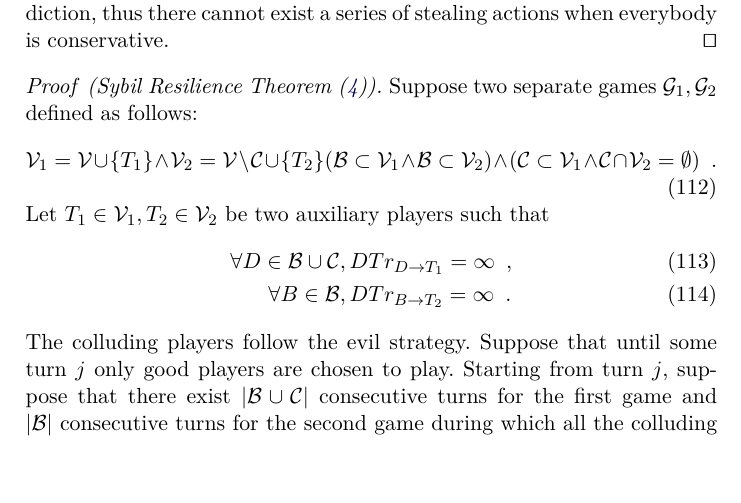
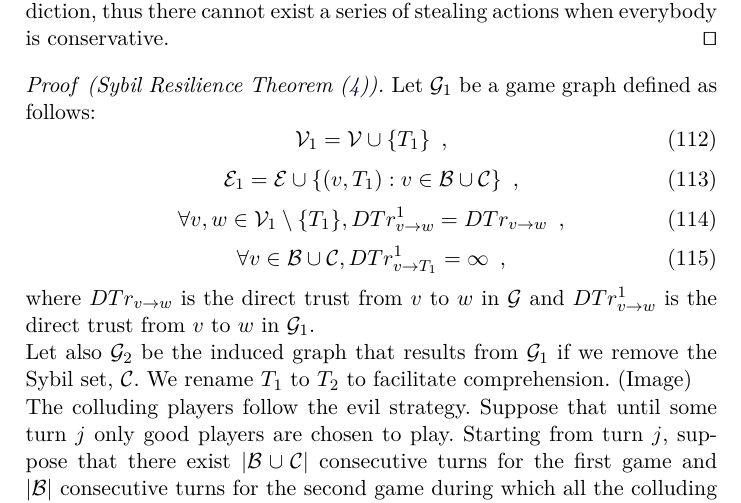
Before and after one commit to decrypto-org/TrustIsRisk, a LaTeX paper (paperEng.tex): part of page 26 of 28, cut so that both start at the same text, the shorter picture padded with empty space. Compiled offline with pdfLaTeX.

Commit message:
change graph definitions in the beginning of sybil resilience proof

```diff
--- a/paperEng.tex
+++ b/paperEng.tex
@@ -1447,17 +1447,23 @@ while (True)
 
     \begin{proof}[Sybil Resilience Theorem (\ref{sybil})]
     \label{sybilproof}
-       Suppose two separate games $\mathcal{G}_1, \mathcal{G}_2$ defined as follows:
-       \begin{equation}
-          \mathcal{V}_1 = \mathcal{V} \cup \{T_1\} \wedge \mathcal{V}_2 = \mathcal{V} \setminus \mathcal{C} \cup \{T_2\}
-          (\mathcal{B} \subset \mathcal{V}_1 \wedge \mathcal{B} \subset \mathcal{V}_2) \wedge
-          (\mathcal{C} \subset \mathcal{V}_1 \wedge \mathcal{C} \cap \mathcal{V}_2 = \emptyset) \enspace.
-       \end{equation}
-       Let $T_1 \in \mathcal{V}_1, T_2 \in \mathcal{V}_2$ be two auxiliary players such that
-       \begin{align}
-          \forall D \in \mathcal{B} \cup \mathcal{C}&, DTr_{D \rightarrow T_1} = \infty \enspace, \\
-          \forall B \in \mathcal{B}&, DTr_{B \rightarrow T_2} = \infty \enspace.
-       \end{align}
+       Let $\mathcal{G}_1$ be a game graph defined as follows:
+       \begin{equation}
+          \mathcal{V}_1 = \mathcal{V} \cup \{T_1\} \enspace,
+       \end{equation}
+       \begin{equation}
+          \mathcal{E}_1 = \mathcal{E} \cup \{(v, T_1) : v \in \mathcal{B} \cup \mathcal{C}\} \enspace,
+       \end{equation}
+       \begin{equation}
+          \forall v,w \in \mathcal{V}_1 \setminus \{T_1\}, DTr^1_{v \rightarrow w} = DTr_{v \rightarrow w} \enspace,
+       \end{equation}
+       \begin{equation}
+          \forall v \in \mathcal{B} \cup \mathcal{C}, DTr^1_{v \rightarrow T_1} = \infty \enspace,
+       \end{equation}
+       where $DTr_{v \rightarrow w}$ is the direct trust from $v$ to $w$ in $\mathcal{G}$ and $DTr^1_{v \rightarrow w}$ is
+       the direct trust from $v$ to $w$ in $\mathcal{G}_1$. \\
+       Let also $\mathcal{G}_2$ be the induced graph that results from $\mathcal{G}_1$ if we remove the Sybil set,
+       $\mathcal{C}$. We rename $T_1$ to $T_2$ to facilitate comprehension. (Image) \\
        The colluding players follow the evil strategy. Suppose that until some turn $j$ only good players are chosen to play.
        Starting from turn $j$, suppose that there exist $|\mathcal{B} \cup \mathcal{C}|$ consecutive turns for the first game
        and $|\mathcal{B}|$ consecutive turns for the second game during which all the colluding players are chosen to play.
```
Also changed, not shown: paperEng.pdf.
